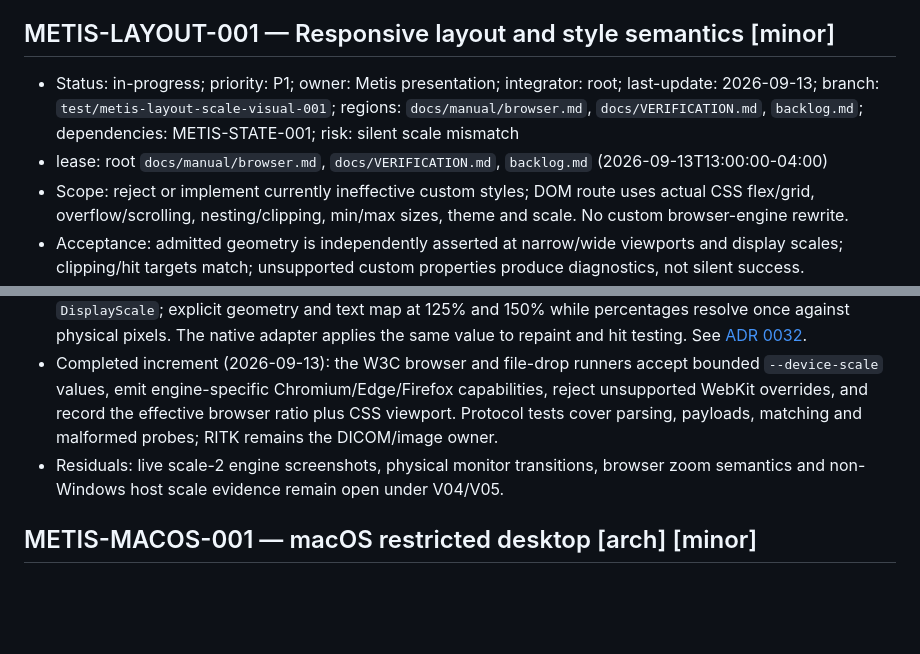
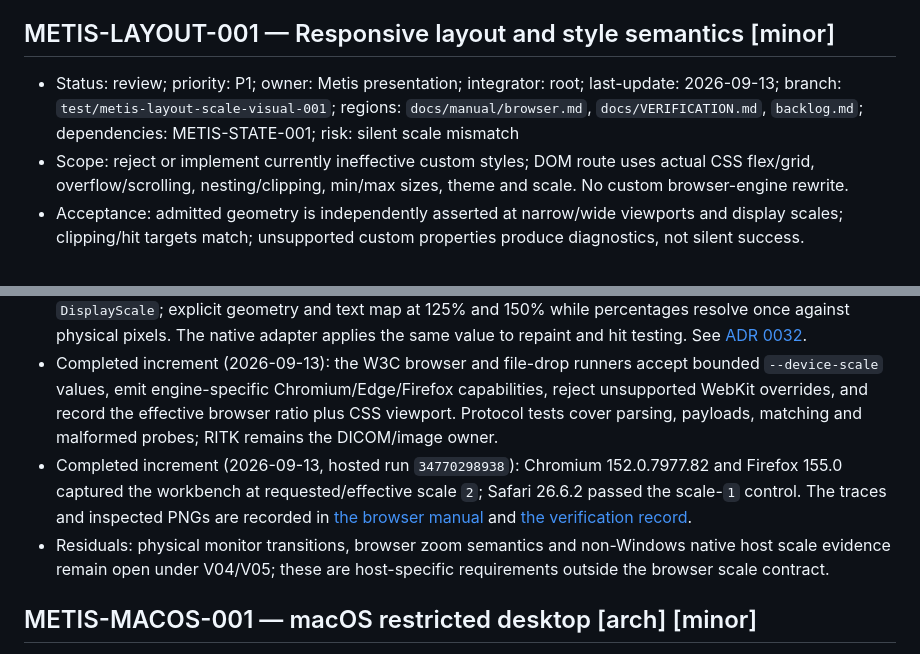
Before and after one commit to ryancinsight/metis, a Markdown page: backlog.md, 2 parts joined by grey strips. Rendered like a GitHub page; blank space fills up the shorter version.

```diff
--- a/backlog.md
+++ b/backlog.md
@@ -307,8 +307,7 @@ an owner. “Unsupported” cannot replace delivery of a required mobile/native
 
 <a id="METIS-LAYOUT-001"></a>
 ## METIS-LAYOUT-001 — Responsive layout and style semantics [minor]
-- Status: in-progress; priority: P1; owner: Metis presentation; integrator: root; last-update: 2026-09-13; branch: `test/metis-layout-scale-visual-001`; regions: `docs/manual/browser.md`, `docs/VERIFICATION.md`, `backlog.md`; dependencies: METIS-STATE-001; risk: silent scale mismatch
-- lease: root `docs/manual/browser.md`, `docs/VERIFICATION.md`, `backlog.md` (2026-09-13T13:00:00-04:00)
+- Status: review; priority: P1; owner: Metis presentation; integrator: root; last-update: 2026-09-13; branch: `test/metis-layout-scale-visual-001`; regions: `docs/manual/browser.md`, `docs/VERIFICATION.md`, `backlog.md`; dependencies: METIS-STATE-001; risk: silent scale mismatch
 - Scope: reject or implement currently ineffective custom styles; DOM route uses actual CSS flex/grid, overflow/scrolling, nesting/clipping, min/max sizes, theme and scale. No custom browser-engine rewrite.
 - Acceptance: admitted geometry is independently asserted at narrow/wide viewports and display scales; clipping/hit targets match; unsupported custom properties produce diagnostics, not silent success.
 - Demonstration: [V04](docs/VERIFICATION.md#V04); browser captures follow BROWSER, custom subset tests can land before it.
@@ -320,7 +319,8 @@ an owner. “Unsupported” cannot replace delivery of a required mobile/native
 - Evidence: [ADR 0013](docs/adr/0013-strict-style-contract.md), style/layout tests, the migrated presentation fixture and the full Metis gate.
 - Current increment (2026-09-13): `LayoutViewport` now carries the physical viewport and validated `DisplayScale`; explicit geometry and text map at 125% and 150% while percentages resolve once against physical pixels. The native adapter applies the same value to repaint and hit testing. See [ADR 0032](docs/adr/0032-display-scale.md).
 - Completed increment (2026-09-13): the W3C browser and file-drop runners accept bounded `--device-scale` values, emit engine-specific Chromium/Edge/Firefox capabilities, reject unsupported WebKit overrides, and record the effective browser ratio plus CSS viewport. Protocol tests cover parsing, payloads, matching and malformed probes; RITK remains the DICOM/image owner.
-- Residuals: live scale-2 engine screenshots, physical monitor transitions, browser zoom semantics and non-Windows host scale evidence remain open under V04/V05.
+- Completed increment (2026-09-13, hosted run `34770298938`): Chromium 152.0.7977.82 and Firefox 155.0 captured the workbench at requested/effective scale `2`; Safari 26.6.2 passed the scale-`1` control. The traces and inspected PNGs are recorded in [the browser manual](docs/manual/browser.md#hosted-device-scale-capture) and [the verification record](docs/VERIFICATION.md#hosted-browser-device-scale-evidence--2026-09-13).
+- Residuals: physical monitor transitions, browser zoom semantics and non-Windows native host scale evidence remain open under V04/V05; these are host-specific requirements outside the browser scale contract.
 
 <a id="METIS-MACOS-001"></a>
 ## METIS-MACOS-001 — macOS restricted desktop [arch] [minor]
```
Also changed, not shown: docs/VERIFICATION.md (+15 -0 lines), docs/manual/browser.md (+20 -0 lines), docs/manual/images/metis-browser-scale1-webkit-initial.png (added), docs/manual/images/metis-browser-scale2-chromium-initial.png (added), docs/manual/images/metis-browser-scale2-chromium-remounted.png (added), docs/manual/images/metis-browser-scale2-firefox-initial.png (added), docs/manual/images/metis-browser-scale2-firefox-remounted.png (added), 1 other file.
